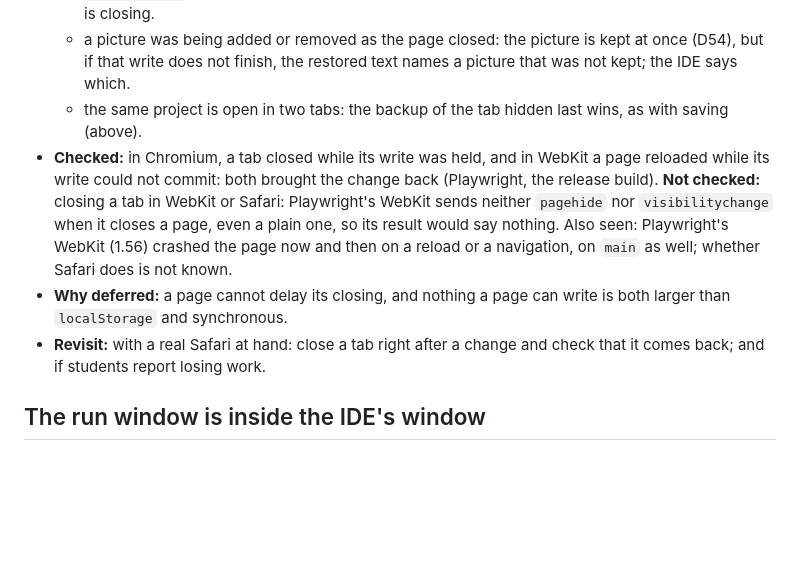
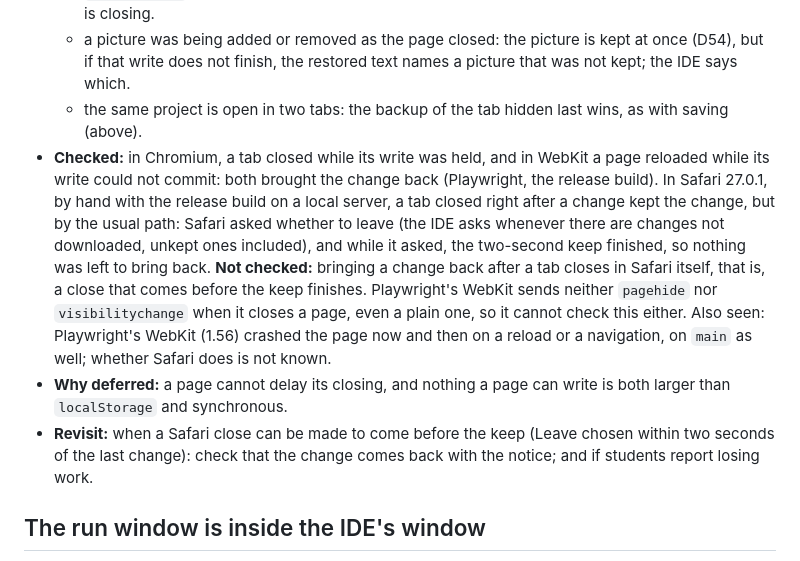
Before and after one commit to kooboom/gubasic, a Markdown page: docs/KNOWN_ISSUES.md, the part around the change. Rendered like a GitHub page; blank space fills up the shorter version.

```diff
--- a/docs/KNOWN_ISSUES.md
+++ b/docs/KNOWN_ISSUES.md
@@ -37,9 +37,9 @@ Problems we know about and have **deliberately** left unfixed for now. Each entr
   - `localStorage` is full or turned off: the backup is not written, and nothing says so, since the page is closing.
   - a picture was being added or removed as the page closed: the picture is kept at once (D54), but if that write does not finish, the restored text names a picture that was not kept; the IDE says which.
   - the same project is open in two tabs: the backup of the tab hidden last wins, as with saving (above).
-- **Checked:** in Chromium, a tab closed while its write was held, and in WebKit a page reloaded while its write could not commit: both brought the change back (Playwright, the release build). **Not checked:** closing a tab in WebKit or Safari: Playwright's WebKit sends neither `pagehide` nor `visibilitychange` when it closes a page, even a plain one, so its result would say nothing. Also seen: Playwright's WebKit (1.56) crashed the page now and then on a reload or a navigation, on `main` as well; whether Safari does is not known.
+- **Checked:** in Chromium, a tab closed while its write was held, and in WebKit a page reloaded while its write could not commit: both brought the change back (Playwright, the release build). In Safari 27.0.1, by hand with the release build on a local server, a tab closed right after a change kept the change, but by the usual path: Safari asked whether to leave (the IDE asks whenever there are changes not downloaded, unkept ones included), and while it asked, the two-second keep finished, so nothing was left to bring back. **Not checked:** bringing a change back after a tab closes in Safari itself, that is, a close that comes before the keep finishes. Playwright's WebKit sends neither `pagehide` nor `visibilitychange` when it closes a page, even a plain one, so it cannot check this either. Also seen: Playwright's WebKit (1.56) crashed the page now and then on a reload or a navigation, on `main` as well; whether Safari does is not known.
 - **Why deferred:** a page cannot delay its closing, and nothing a page can write is both larger than `localStorage` and synchronous.
-- **Revisit:** with a real Safari at hand: close a tab right after a change and check that it comes back; and if students report losing work.
+- **Revisit:** when a Safari close can be made to come before the keep (Leave chosen within two seconds of the last change): check that the change comes back with the notice; and if students report losing work.
 
 ## The run window is inside the IDE's window
 
```
Also changed, not shown: docs/KNOWN_ISSUES.ko.md (+2 -2 lines).
